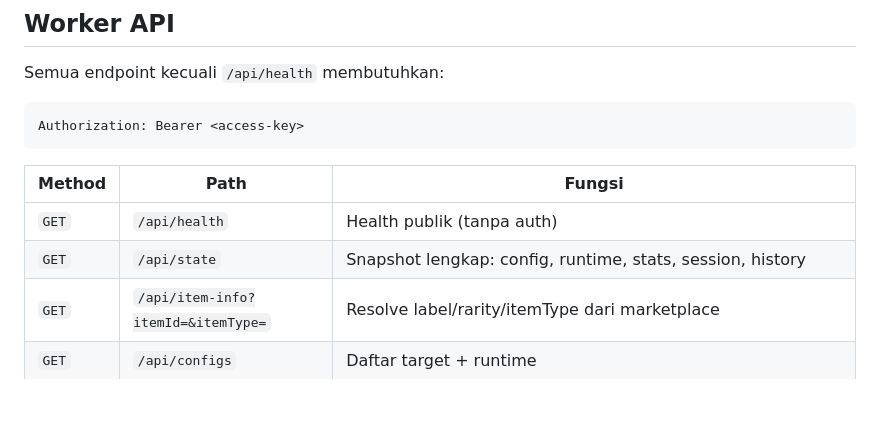
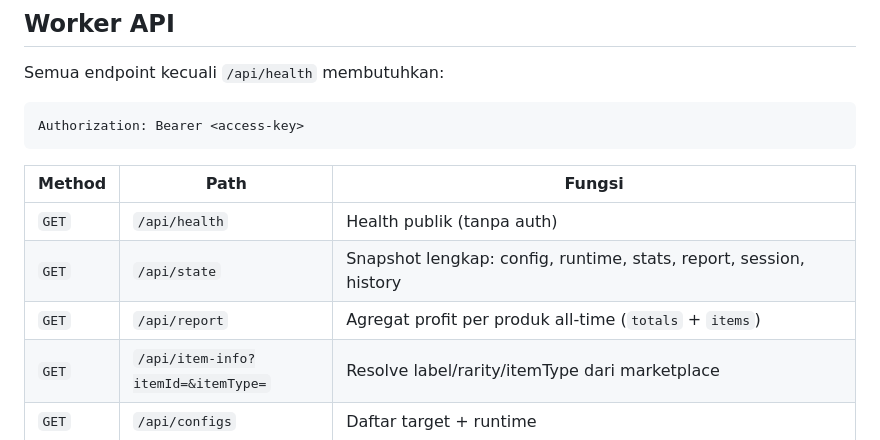
Before and after one commit to n0paleon/rc-autotrade, a Markdown page: README.md, the part around one of its changes. GitHub-like rendering; blank space fills up the shorter version.

```diff
--- a/README.md
+++ b/README.md
@@ -419,7 +439,8 @@ Authorization: Bearer <access-key>
 | Method | Path | Fungsi |
 | --- | --- | --- |
 | `GET` | `/api/health` | Health publik (tanpa auth) |
-| `GET` | `/api/state` | Snapshot lengkap: config, runtime, stats, session, history |
+| `GET` | `/api/state` | Snapshot lengkap: config, runtime, stats, report, session, history |
+| `GET` | `/api/report` | Agregat profit per produk all-time (`totals` + `items`) |
 | `GET` | `/api/item-info?itemId=&itemType=` | Resolve label/rarity/itemType dari marketplace |
 | `GET` | `/api/configs` | Daftar target + runtime |
 | `PUT` | `/api/configs` | Ganti seluruh daftar (`[ ... ]` atau `{ "configs": [ ... ] }`) |
```
Also changed, not shown: other parts of README.md (+26 -6 lines), docs/preview-report.png (added), docs/preview.png, 9 other files.
